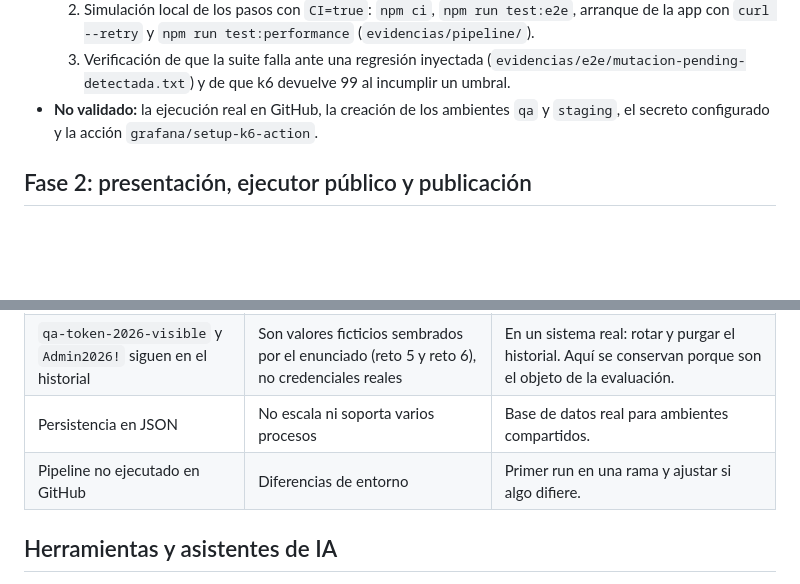
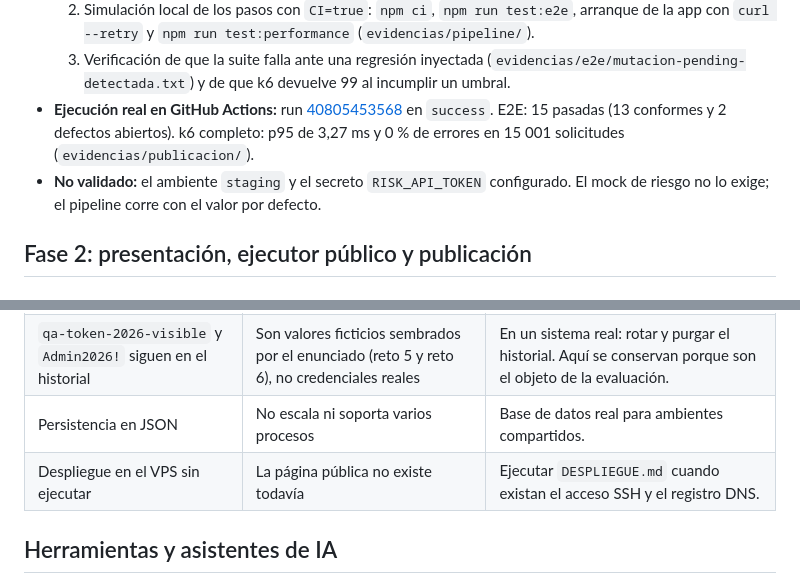
Before and after one commit to libanielvargas/periferia-lider-qe-quality-engineering-2026, a Markdown page: DECISIONES.md, 2 parts joined by grey strips. Drawn GitHub-style; blank space fills up the shorter version.

```diff
--- a/DECISIONES.md
+++ b/DECISIONES.md
@@ -72,7 +72,8 @@
   1. `actionlint` 1.7.12 sin errores (`evidencias/pipeline/`).
   2. Simulación local de los pasos con `CI=true`: `npm ci`, `npm run test:e2e`, arranque de la app con `curl --retry` y `npm run test:performance` (`evidencias/pipeline/`).
   3. Verificación de que la suite falla ante una regresión inyectada (`evidencias/e2e/mutacion-pending-detectada.txt`) y de que k6 devuelve 99 al incumplir un umbral.
-- **No validado:** la ejecución real en GitHub, la creación de los ambientes `qa` y `staging`, el secreto configurado y la acción `grafana/setup-k6-action`.
+- **Ejecución real en GitHub Actions:** run [40805453568](https://github.com/libanielvargas/periferia-lider-qe-quality-engineering-2026/actions/runs/40805453568) en `success`. E2E: 15 pasadas (13 conformes y 2 defectos abiertos). k6 completo: p95 de 3,27 ms y 0 % de errores en 15 001 solicitudes (`evidencias/publicacion/`).
+- **No validado:** el ambiente `staging` y el secreto `RISK_API_TOKEN` configurado. El mock de riesgo no lo exige; el pipeline corre con el valor por defecto.
 
 ## Fase 2: presentación, ejecutor público y publicación
 
@@ -134,7 +135,7 @@ El código y el procedimiento están listos (`DESPLIEGUE.md`, `deploy/`). No se
 | Saldo inicial negativo o `null`, correo sin formato, XSS por `innerHTML` | Datos corruptos, ejecución de script | Validación en el servidor y `textContent` en el frontend; pruebas negativas. |
 | `qa-token-2026-visible` y `Admin2026!` siguen en el historial | Son valores ficticios sembrados por el enunciado (reto 5 y reto 6), no credenciales reales | En un sistema real: rotar y purgar el historial. Aquí se conservan porque son el objeto de la evaluación. |
 | Persistencia en JSON | No escala ni soporta varios procesos | Base de datos real para ambientes compartidos. |
-| Pipeline no ejecutado en GitHub | Diferencias de entorno | Primer run en una rama y ajustar si algo difiere. |
+| Despliegue en el VPS sin ejecutar | La página pública no existe todavía | Ejecutar `DESPLIEGUE.md` cuando existan el acceso SSH y el registro DNS. |
 
 ## Herramientas y asistentes de IA
 
```
Also changed, not shown: README.md (+1 -1 lines), evidencias/publicacion/github-actions-run-40805453568.md (added, +20 -0 lines).
